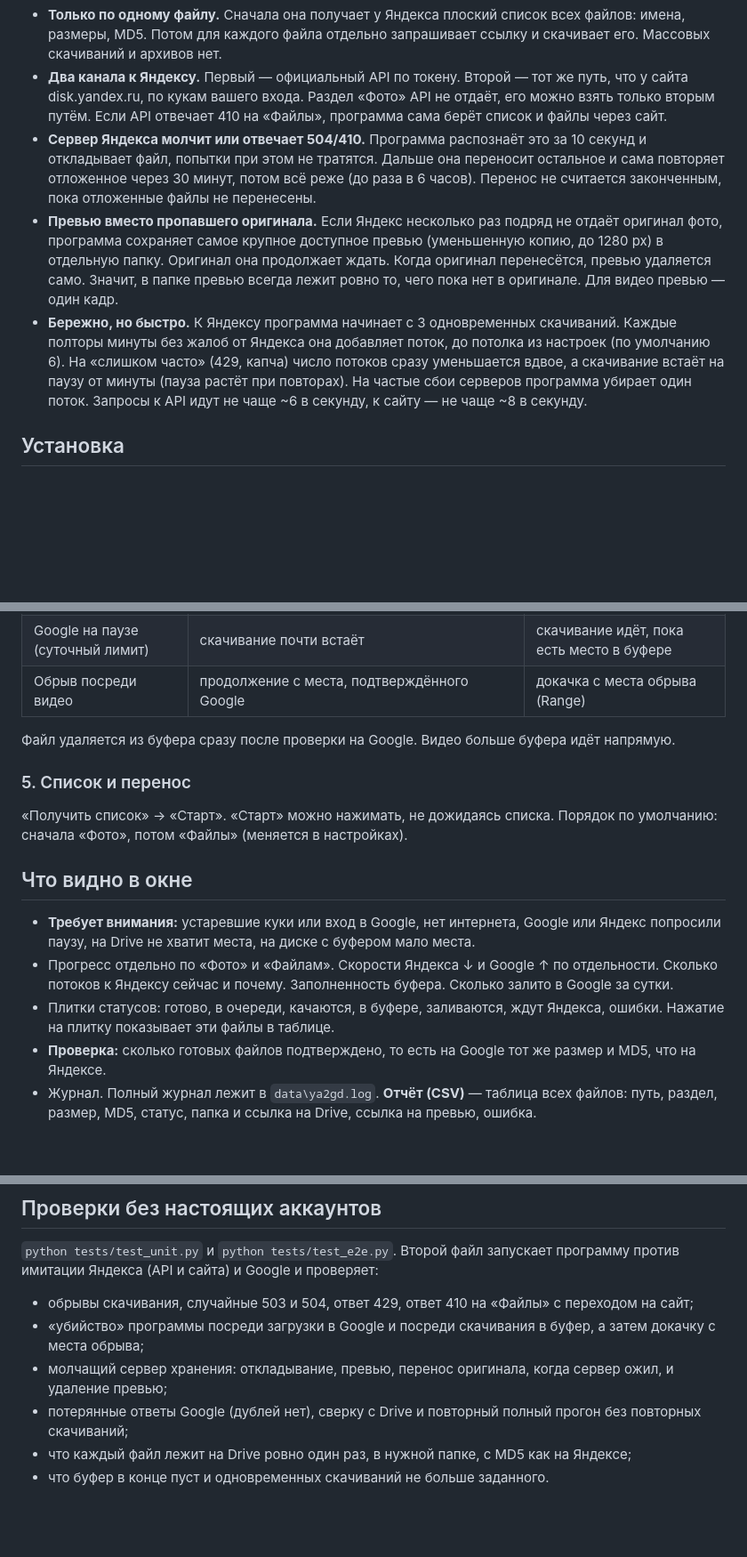
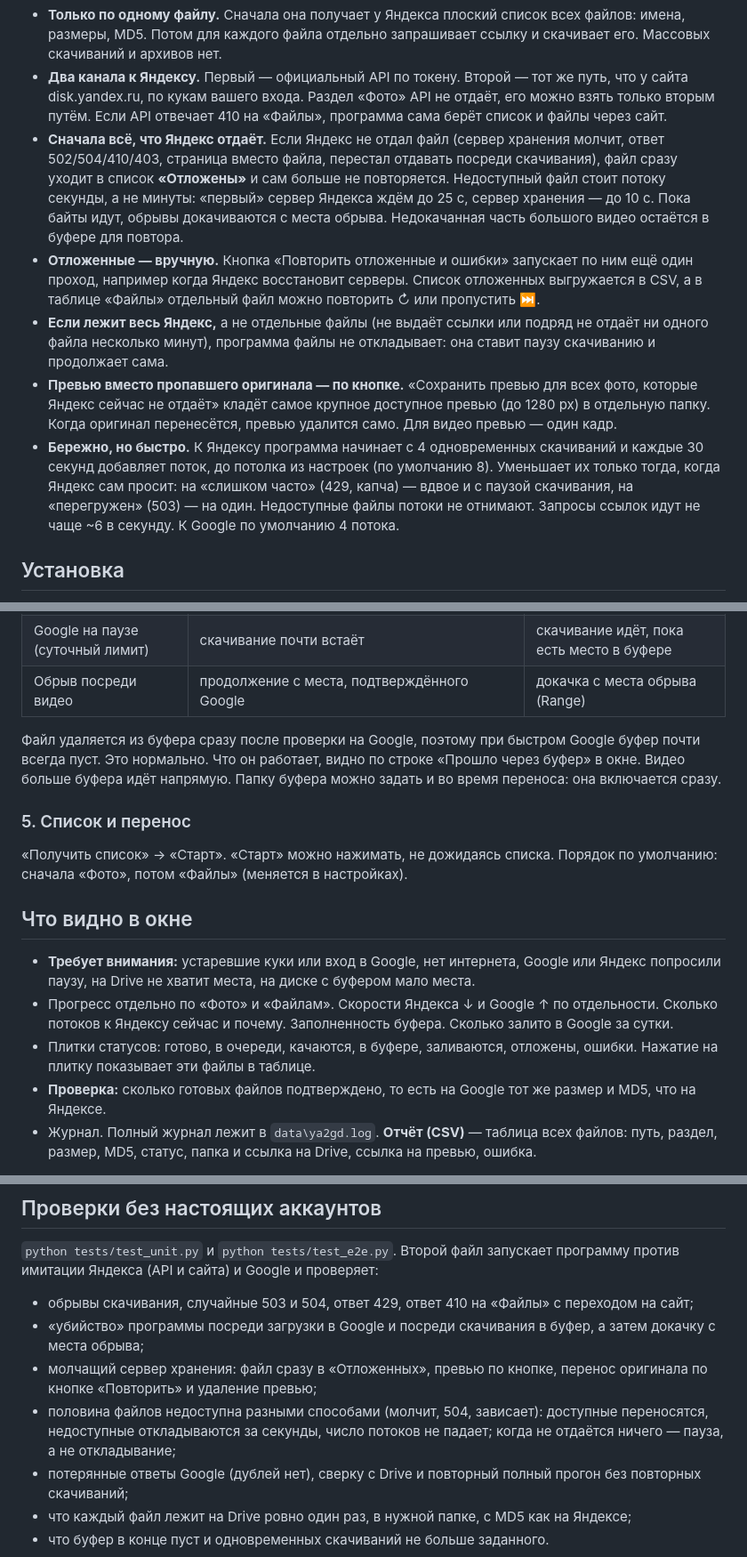
Before and after one commit to Nikolay3334567/yandex_files_oll_to_google, a Markdown page: README.md, 3 parts joined by grey strips. Shown at 89% size. Drawn GitHub-style; blank space fills up the shorter version.

Commit message:
README: «Отложенные», ручной повтор, новые потоки и буфер
Co-Authored-By: Claude Opus 5.5 <noreply@anthropic.com>
Claude-Session: https://claude.ai/code/session_01FTyuh2w2TPktnqpaGd3o5R

```diff
--- a/README.md
+++ b/README.md
@@ -52,17 +52,23 @@
 * **Два канала к Яндексу.** Первый — официальный API по токену. Второй — тот же путь, что у сайта disk.yandex.ru,
   по кукам вашего входа. Раздел «Фото» API не отдаёт, его можно взять только вторым путём. Если API отвечает 410
   на «Файлы», программа сама берёт список и файлы через сайт.
-* **Сервер Яндекса молчит или отвечает 504/410.** Программа распознаёт это за 10 секунд и откладывает файл, попытки
-  при этом не тратятся. Дальше она переносит остальное и сама повторяет отложенное через 30 минут, потом всё реже
-  (до раза в 6 часов). Перенос не считается законченным, пока отложенные файлы не перенесены.
-* **Превью вместо пропавшего оригинала.** Если Яндекс несколько раз подряд не отдаёт оригинал фото, программа сохраняет
-  самое крупное доступное превью (уменьшенную копию, до 1280 px) в отдельную папку. Оригинал она продолжает ждать.
-  Когда оригинал перенесётся, превью удаляется само. Значит, в папке превью всегда лежит ровно то, чего пока нет
-  в оригинале. Для видео превью — один кадр.
-* **Бережно, но быстро.** К Яндексу программа начинает с 3 одновременных скачиваний. Каждые полторы минуты без жалоб
-  от Яндекса она добавляет поток, до потолка из настроек (по умолчанию 6). На «слишком часто» (429, капча) число
-  потоков сразу уменьшается вдвое, а скачивание встаёт на паузу от минуты (пауза растёт при повторах). На частые
-  сбои серверов программа убирает один поток. Запросы к API идут не чаще ~6 в секунду, к сайту — не чаще ~8 в секунду.
+* **Сначала всё, что Яндекс отдаёт.** Если Яндекс не отдал файл (сервер хранения молчит, ответ 502/504/410/403,
+  страница вместо файла, перестал отдавать посреди скачивания), файл сразу уходит в список **«Отложены»** и сам
+  больше не повторяется. Недоступный файл стоит потоку секунды, а не минуты: «первый» сервер Яндекса ждём до 25 с,
+  сервер хранения — до 10 с. Пока байты идут, обрывы докачиваются с места обрыва. Недокачанная часть большого видео
+  остаётся в буфере для повтора.
+* **Отложенные — вручную.** Кнопка «Повторить отложенные и ошибки» запускает по ним ещё один проход, например когда
+  Яндекс восстановит серверы. Список отложенных выгружается в CSV, а в таблице «Файлы» отдельный файл можно
+  повторить ↻ или пропустить ⏭.
+* **Если лежит весь Яндекс,** а не отдельные файлы (не выдаёт ссылки или подряд не отдаёт ни одного файла
+  несколько минут), программа файлы не откладывает: она ставит паузу скачиванию и продолжает сама.
+* **Превью вместо пропавшего оригинала — по кнопке.** «Сохранить превью для всех фото, которые Яндекс сейчас
+  не отдаёт» кладёт самое крупное доступное превью (до 1280 px) в отдельную папку. Когда оригинал перенесётся,
+  превью удалится само. Для видео превью — один кадр.
+* **Бережно, но быстро.** К Яндексу программа начинает с 4 одновременных скачиваний и каждые 30 секунд добавляет
+  поток, до потолка из настроек (по умолчанию 8). Уменьшает их только тогда, когда Яндекс сам просит: на «слишком
+  часто» (429, капча) — вдвое и с паузой скачивания, на «перегружен» (503) — на один. Недоступные файлы потоки
+  не отнимают. Запросы ссылок идут не чаще ~6 в секунду. К Google по умолчанию 4 потока.
 
 ## Установка
 
@@ -132,7 +138,9 @@
 | Google на паузе (суточный лимит) | скачивание почти встаёт | скачивание идёт, пока есть место в буфере |
 | Обрыв посреди видео | продолжение с места, подтверждённого Google | докачка с места обрыва (Range) |
 
-Файл удаляется из буфера сразу после проверки на Google. Видео больше буфера идёт напрямую.
+Файл удаляется из буфера сразу после проверки на Google, поэтому при быстром Google буфер почти всегда пуст. Это
+нормально. Что он работает, видно по строке «Прошло через буфер» в окне. Видео больше буфера идёт напрямую. Папку
+буфера можно задать и во время переноса: она включается сразу.
 
 ### 5. Список и перенос
 «Получить список» → «Старт». «Старт» можно нажимать, не дожидаясь списка. Порядок по умолчанию: сначала «Фото»,
@@ -144,7 +152,7 @@
   на Drive не хватит места, на диске с буфером мало места.
 * Прогресс отдельно по «Фото» и «Файлам». Скорости Яндекса ↓ и Google ↑ по отдельности. Сколько потоков к Яндексу
   сейчас и почему. Заполненность буфера. Сколько залито в Google за сутки.
-* Плитки статусов: готово, в очереди, качаются, в буфере, заливаются, ждут Яндекса, ошибки. Нажатие на плитку
+* Плитки статусов: готово, в очереди, качаются, в буфере, заливаются, отложены, ошибки. Нажатие на плитку
   показывает эти файлы в таблице.
 * **Проверка:** сколько готовых файлов подтверждено, то есть на Google тот же размер и MD5, что на Яндексе.
 * Журнал. Полный журнал лежит в `data\ya2gd.log`. **Отчёт (CSV)** — таблица всех файлов: путь, раздел, размер, MD5,
@@ -181,7 +190,10 @@
 (API и сайта) и Google и проверяет:
 * обрывы скачивания, случайные 503 и 504, ответ 429, ответ 410 на «Файлы» с переходом на сайт;
 * «убийство» программы посреди загрузки в Google и посреди скачивания в буфер, а затем докачку с места обрыва;
-* молчащий сервер хранения: откладывание, превью, перенос оригинала, когда сервер ожил, и удаление превью;
+* молчащий сервер хранения: файл сразу в «Отложенных», превью по кнопке, перенос оригинала по кнопке «Повторить»
+  и удаление превью;
+* половина файлов недоступна разными способами (молчит, 504, зависает): доступные переносятся, недоступные
+  откладываются за секунды, число потоков не падает; когда не отдаётся ничего — пауза, а не откладывание;
 * потерянные ответы Google (дублей нет), сверку с Drive и повторный полный прогон без повторных скачиваний;
 * что каждый файл лежит на Drive ровно один раз, в нужной папке, с MD5 как на Яндексе;
 * что буфер в конце пуст и одновременных скачиваний не больше заданного.
```
Also changed, not shown: other parts of README.md (+3 -2 lines).
